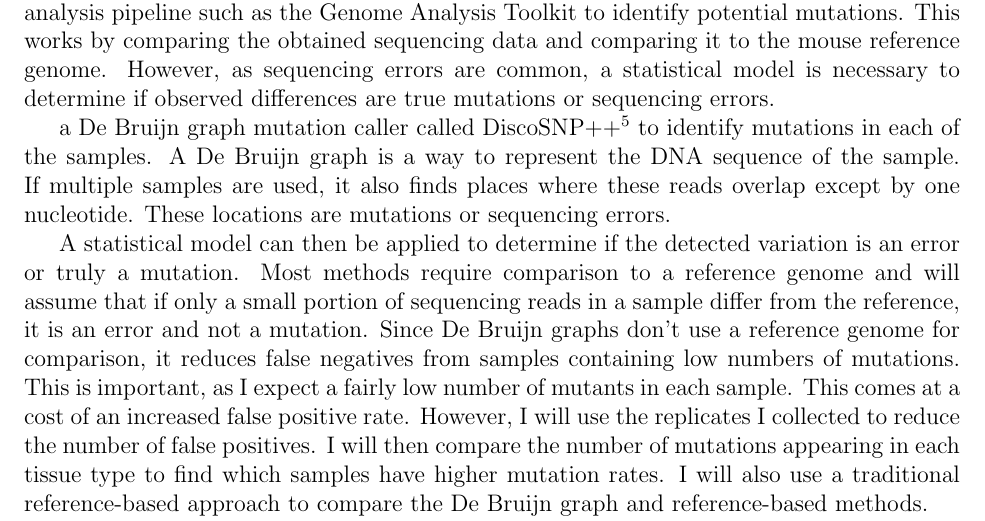
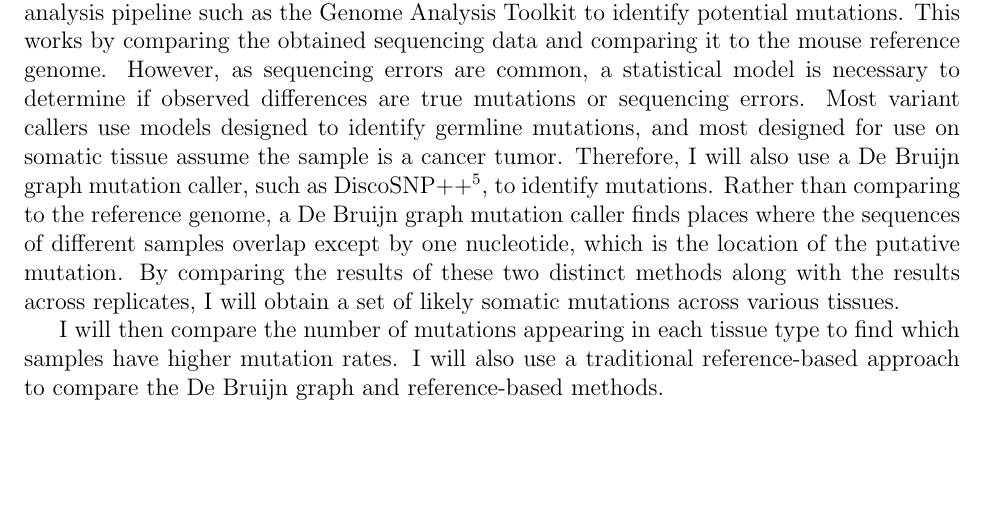
Before and after one commit to adamjorr/grfp, a LaTeX document (research_statement.tex): part of page 1 of 3 before the commit and part of page 1 of 2 after it, cut so that both start at the same text, the shorter picture padded with empty space. Compiled offline with pdfLaTeX.

Commit message:
work on methods

```diff
--- a/research_statement.tex
+++ b/research_statement.tex
@@ -30,26 +30,15 @@ To address this hypothesis, I will work with mice labs at ASU to collect cerebel
 These tissues represent each of the germ layers and contain many epithelial tissues, which have high renewal rates\textsuperscript{3}.
 Most of these tissues have been successfully collected and used for cell fate mapping using a small subset of genomic markers\textsuperscript{4} and should therefore be suitable for finding mutations and provide a sufficient number of mutations for analysis.
 
-%%TODO:!
 I will do whole-genome Illumina sequencing on each of my samples then use a variant analysis pipeline such as the Genome Analysis Toolkit to identify potential mutations.
 This works by comparing the obtained sequencing data and comparing it to the mouse reference genome.
 However, as sequencing errors are common, a statistical model is necessary to determine if observed differences are true mutations or sequencing errors.
-%%%WIP!!!
-%%I think the best idea for this is: most variant callers for somatic mutations are designed to work with cancer samples, which behave fundamentally differently from normal tissues. So we may be unable to use standard methods and may need something different.
-%%
+Most variant callers use models designed to identify germline mutations, and most designed for use on somatic tissue assume the sample is a cancer tumor.
+Therefore, I will also use a De Bruijn graph mutation caller, such as DiscoSNP++\textsuperscript{5}, to identify mutations.
+Rather than comparing to the reference genome, a De Bruijn graph mutation caller finds places where the sequences of different samples overlap except by one nucleotide, which is the location of the putative mutation.
+By comparing the results of these two distinct methods along with the results across replicates, I will obtain a set of likely somatic mutations across various tissues.
 
- a De Bruijn graph mutation caller called DiscoSNP++\textsuperscript{5} to identify mutations in each of the samples.
-%During DNA sequencing, the DNA is randomly shredded. The sequence of each small fragment, called a read, is generated.
-A De Bruijn graph is a way to represent the DNA sequence of the sample.
-If multiple samples are used, it also finds places where these reads overlap except by one nucleotide.
-These locations are mutations or sequencing errors.
-
-A statistical model can then be applied to determine if the detected variation is an error or truly a mutation.
-Most methods require comparison to a reference genome and will assume that if only a small portion of sequencing reads in a sample differ from the reference, it is an error and not a mutation.
-Since De Bruijn graphs don't use a reference genome for comparison, it reduces false negatives from samples containing low numbers of mutations.
-This is important, as I expect a fairly low number of mutants in each sample.
-This comes at a cost of an increased false positive rate.
-However, I will use the replicates I collected to reduce the number of false positives.
+%%TODO:
 I will then compare the number of mutations appearing in each tissue type to find which samples have higher mutation rates.
 I will also use a traditional reference-based approach to compare the De Bruijn graph and reference-based methods. % Can cut down this paragraph if necessary
 
```
